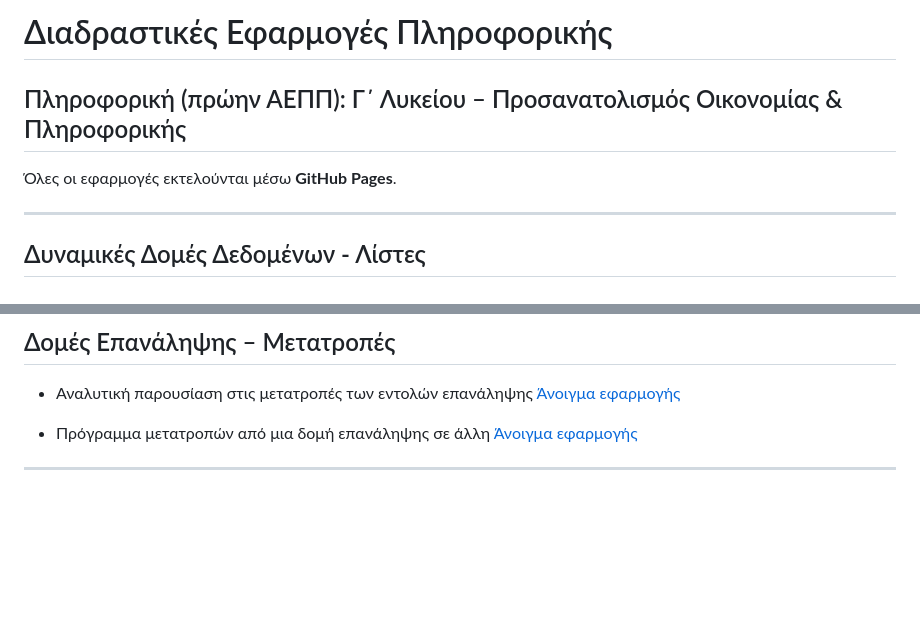
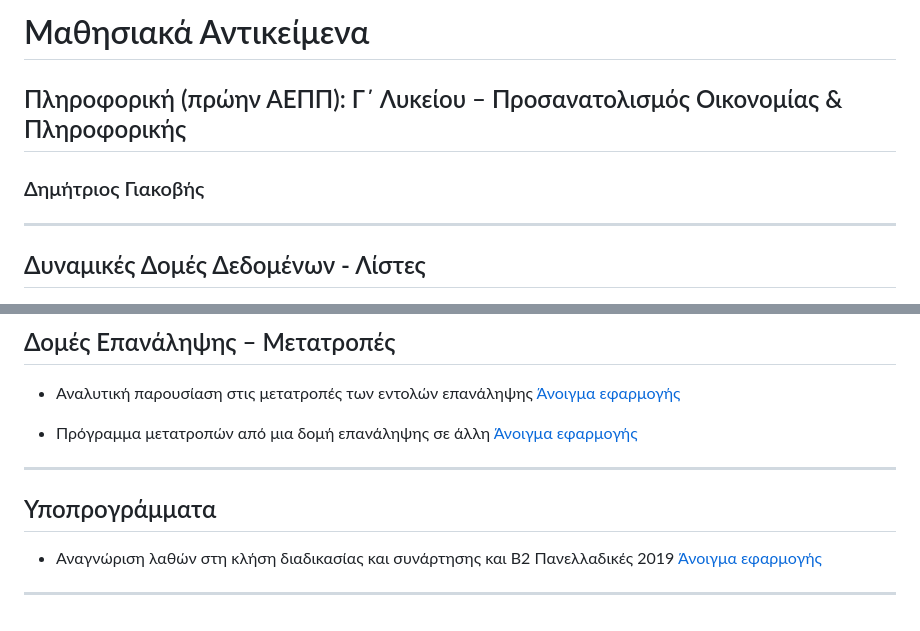
Before and after one commit to giakovisd/pliroforiki, a Markdown page: README.md, 2 parts joined by grey strips. GitHub-like rendering; blank space fills up the shorter version.

```diff
--- a/README.md
+++ b/README.md
@@ -1,7 +1,7 @@
-# Διαδραστικές Εφαρμογές Πληροφορικής
+# Μαθησιακά Αντικείμενα
 ## Πληροφορική (πρώην ΑΕΠΠ): Γ΄ Λυκείου – Προσανατολισμός Οικονομίας & Πληροφορικής
+### Δημήτριος Γιακοβής
 
-Όλες οι εφαρμογές εκτελούνται μέσω **GitHub Pages**.
 
 ---
 ## Δυναμικές Δομές Δεδομένων - Λίστες
@@ -123,3 +123,9 @@
   [Άνοιγμα εφαρμογής](https://giakovisd.github.io/pliroforiki/Transformations%20of%20repetition%20structures%20with%20student%20solution%20input.html)
 
 ---
+
+## Υποπρογράμματα
+- Αναγνώριση λαθών στη κλήση διαδικασίας και συνάρτησης και Β2 Πανελλαδικές 2019
+  [Άνοιγμα εφαρμογής](https://giakovisd.github.io/pliroforiki/check-the-subprograms.html)
+
+---
```
